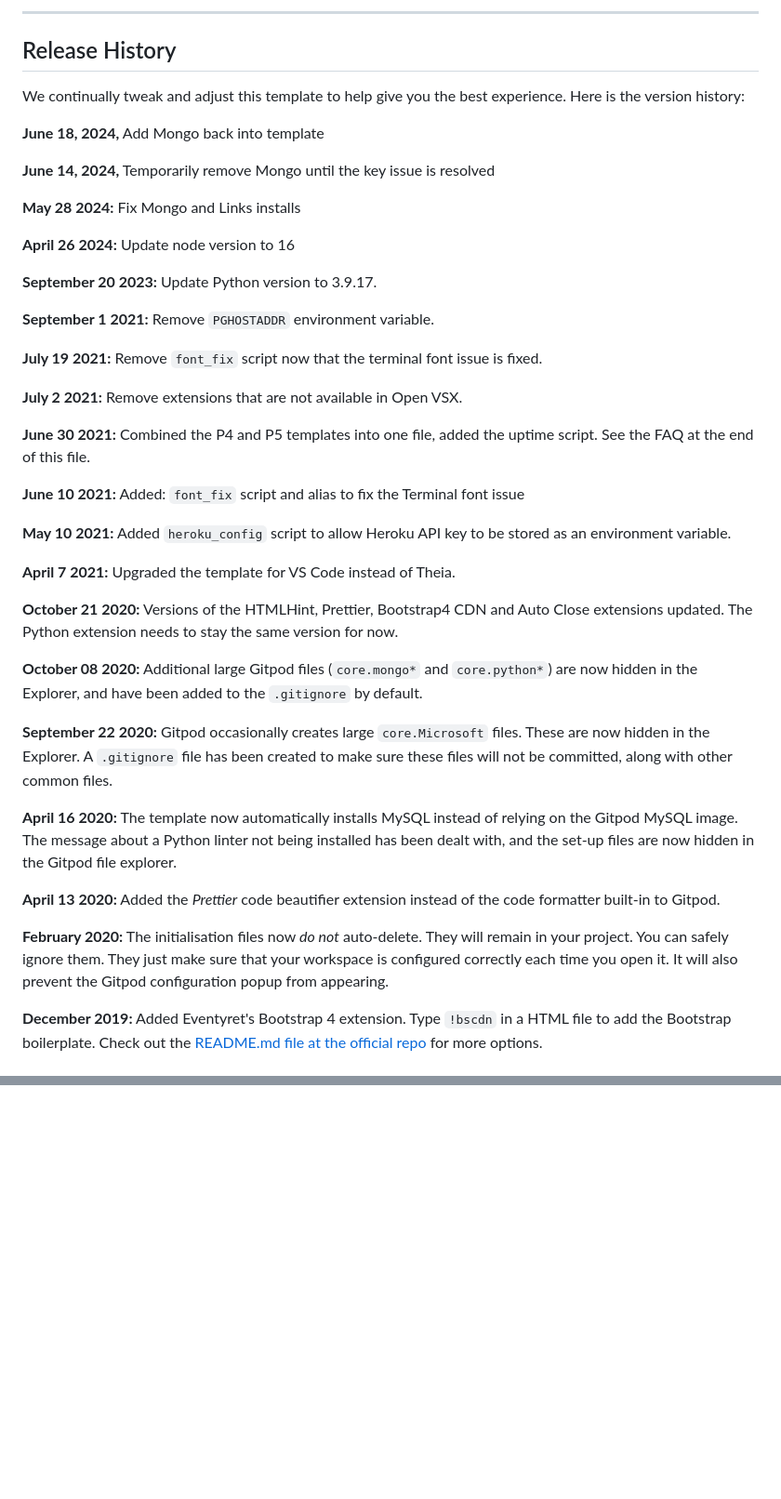
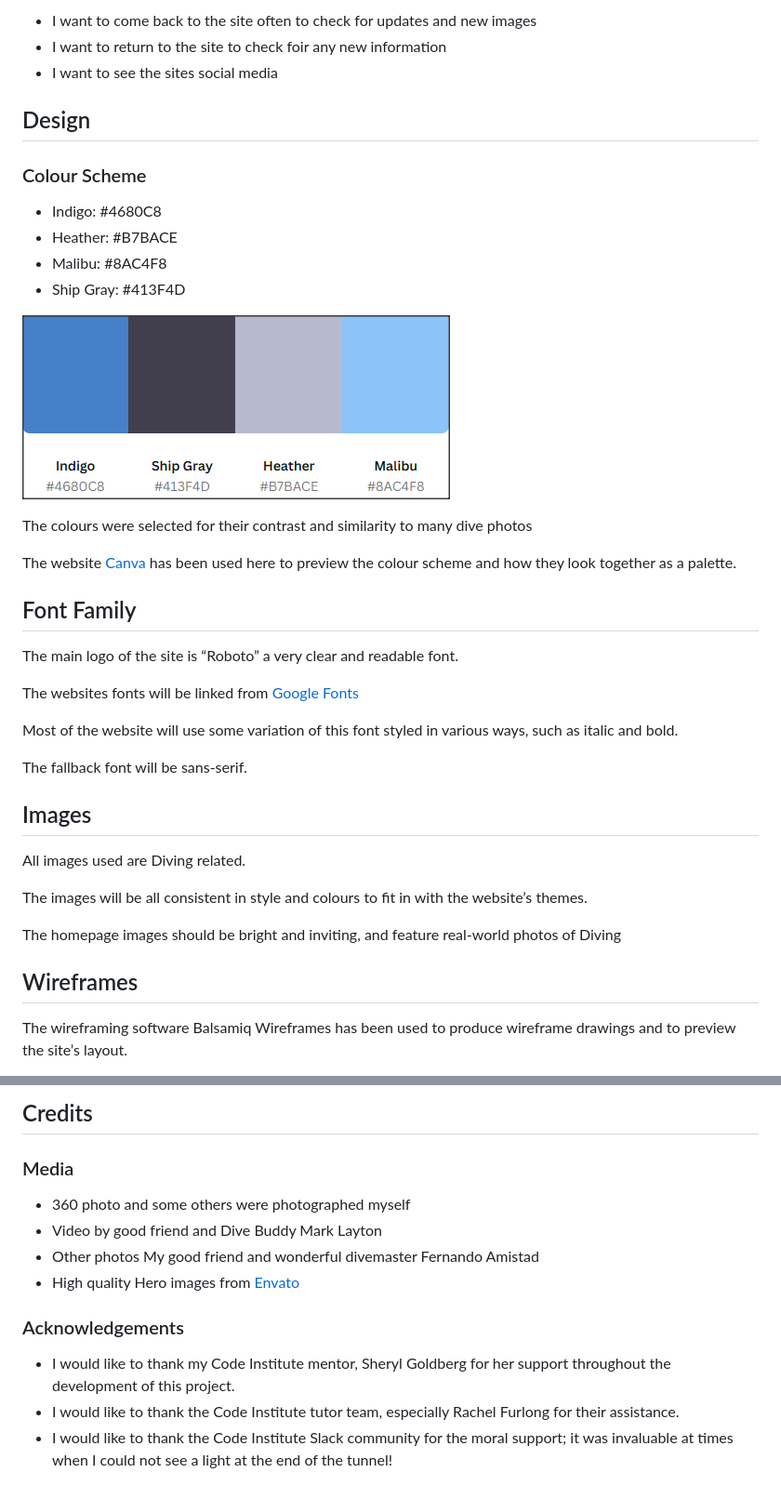
Before and after one commit to TonyD68-code/dive-cebu, a Markdown page: README.md, 2 parts joined by grey strips. Shown at 93% size. Rendered like a GitHub page; blank space fills up the shorter version.

```diff
--- a/README.md
+++ b/README.md
@@ -49,45 +51,46 @@ You can now use the `heroku` CLI program - try running `heroku apps` to confirm
 
-------
+* I want to come back to the site often to check for updates and new images
+* I want to return to the site to check foir any new information
+* I want to see the sites social media
 
-## Release History
 
-We continually tweak and adjust this template to help give you the best experience. Here is the version history:
+## Design
 
-**June 18, 2024,** Add Mongo back into template
+### Colour Scheme
 
-**June 14, 2024,** Temporarily remove Mongo until the key issue is resolved
+* Indigo: #4680C8
+* Heather: #B7BACE
+* Malibu: #8AC4F8
+* Ship Gray: #413F4D
 
-**May 28 2024:** Fix Mongo and Links installs
+![Color Pallette](documentation/images/color-pallette.png)
 
-**April 26 2024:** Update node version to 16
+The colours were selected for their contrast and similarity to many dive photos
 
-**September 20 2023:** Update Python version to 3.9.17.
+The website [Canva](https://www.canva.com/) has been used here to preview the colour scheme and how they look together as a palette.
 
-**September 1 2021:** Remove `PGHOSTADDR` environment variable.
 
-**July 19 2021:** Remove `font_fix` script now that the terminal font issue is fixed.
+## Font Family
 
-**July 2 2021:** Remove extensions that are not available in Open VSX.
+The main logo of the site is “Roboto” a very clear and readable font.
 
-**June 30 2021:** Combined the P4 and P5 templates into one file, added the uptime script. See the FAQ at the end of this file.
+The websites fonts will be linked from [Google Fonts](https://fonts.google.com/)
 
-**June 10 2021:** Added: `font_fix` script and alias to fix the Terminal font issue
+Most of the website will use some variation of this font styled in various ways, such as italic and bold.
 
-**May 10 2021:** Added `heroku_config` script to allow Heroku API key to be stored as an environment variable.
+The fallback font will be sans-serif.
 
-**April 7 2021:** Upgraded the template for VS Code instead of Theia.
 
-**October 21 2020:** Versions of the HTMLHint, Prettier, Bootstrap4 CDN and Auto Close extensions updated. The Python extension needs to stay the same version for now.
+## Images
 
-**October 08 2020:** Additional large Gitpod files (`core.mongo*` and `core.python*`) are now hidden in the Explorer, and have been added to the `.gitignore` by default.
+All images used are Diving related.
 
-**September 22 2020:** Gitpod occasionally creates large `core.Microsoft` files. These are now hidden in the Explorer. A `.gitignore` file has been created to make sure these files will not be committed, along with other common files.
+The images will be all consistent in style and colours to fit in with the website’s themes.
 
-**April 16 2020:** The template now automatically installs MySQL instead of relying on the Gitpod MySQL image. The message about a Python linter not being installed has been dealt with, and the set-up files are now hidden in the Gitpod file explorer.
+The homepage images should be bright and inviting, and feature real-world photos of Diving
 
-**April 13 2020:** Added the _Prettier_ code beautifier extension instead of the code formatter built-in to Gitpod.
 
-**February 2020:** The initialisation files now _do not_ auto-delete. They will remain in your project. You can safely ignore them. They just make sure that your workspace is configured correctly each time you open it. It will also prevent the Gitpod configuration popup from appearing.
+## Wireframes
 
-**December 2019:** Added Eventyret's Bootstrap 4 extension. Type `!bscdn` in a HTML file to add the Bootstrap boilerplate. Check out the <a href="https://github.com/Eventyret/vscode-bcdn" target="_blank">README.md file at the official repo</a> for more options.
+The wireframing software Balsamiq Wireframes has been used to produce wireframe drawings and to preview the site’s layout.
 
@@ -131,0 +251,15 @@ Happy coding!
+## Credits
+
+### Media
+
+* 360 photo and some others were photographed myself
+* Video by good friend and Dive Buddy Mark Layton
+* Other photos My good friend and wonderful divemaster Fernando Amistad
+* High quality Hero images from [Envato](https://elements.envato.com/)
+
+
+### Acknowledgements
+
+* I would like to thank my Code Institute mentor, Sheryl Goldberg for her support throughout the development of this project.
+* I would like to thank the Code Institute tutor team, especially Rachel Furlong for their assistance.
+* I would like to thank the Code Institute Slack community for the moral support; it was invaluable at times when I could not see a light at the end of the tunnel!
```
Also changed, not shown: other parts of README.md (+171 -53 lines).
